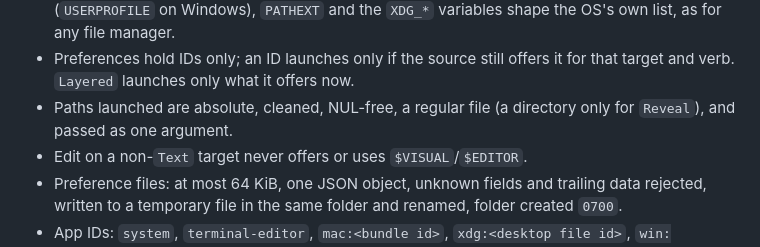
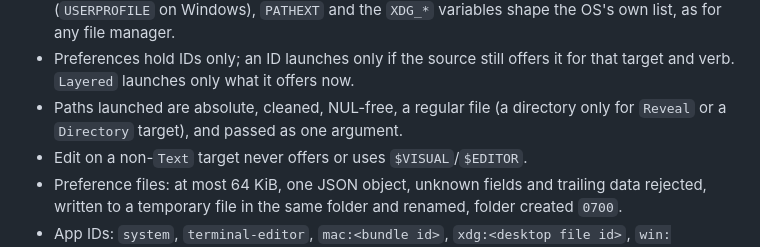
Before and after one commit to NimbleTerminal/ntopenwith, a Markdown page: AGENTS.md, the part around the change. Drawn GitHub-style.

```diff
--- a/AGENTS.md
+++ b/AGENTS.md
@@ -48,7 +48,7 @@ CHANGELOG consistent with the code. Written for gloss to move onto
 - Preferences hold IDs only; an ID launches only if the source still offers it
   for that target and verb. `Layered` launches only what it offers now.
 - Paths launched are absolute, cleaned, NUL-free, a regular file (a directory
-  only for `Reveal`), and passed as one argument.
+  only for `Reveal` or a `Directory` target), and passed as one argument.
 - Edit on a non-`Text` target never offers or uses `$VISUAL`/`$EDITOR`.
 - Preference files: at most 64 KiB, one JSON object, unknown fields and trailing
   data rejected, written to a temporary file in the same folder and renamed,
```
Also changed, not shown: README.md (+7 -5 lines), 1 other file.
